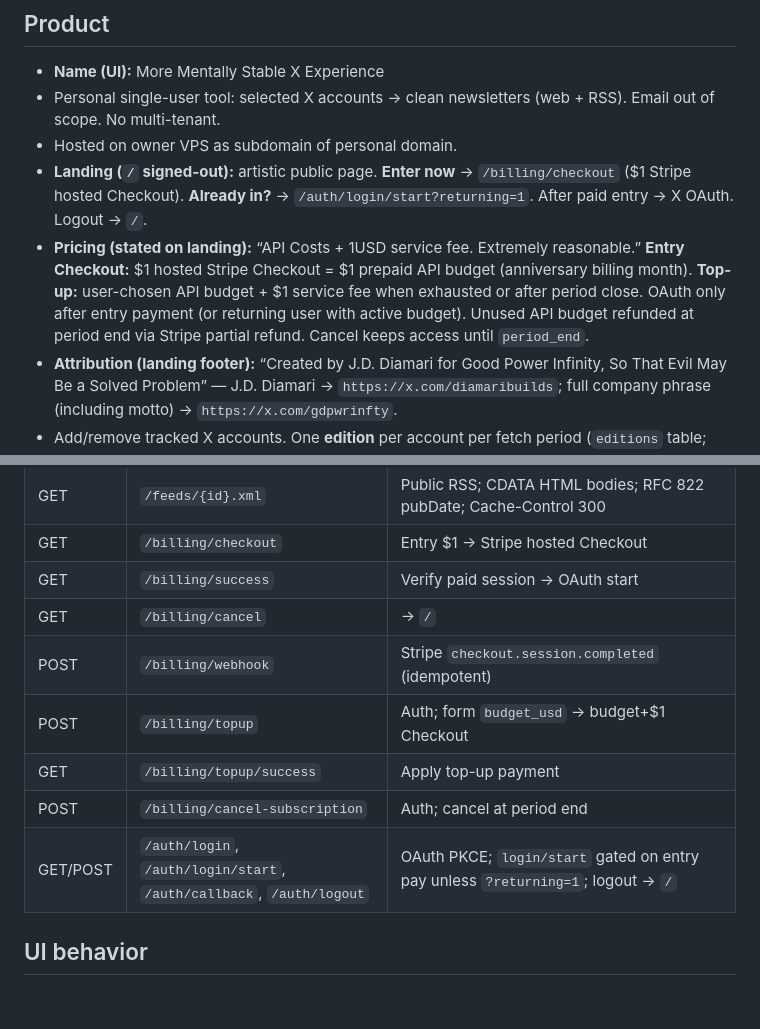
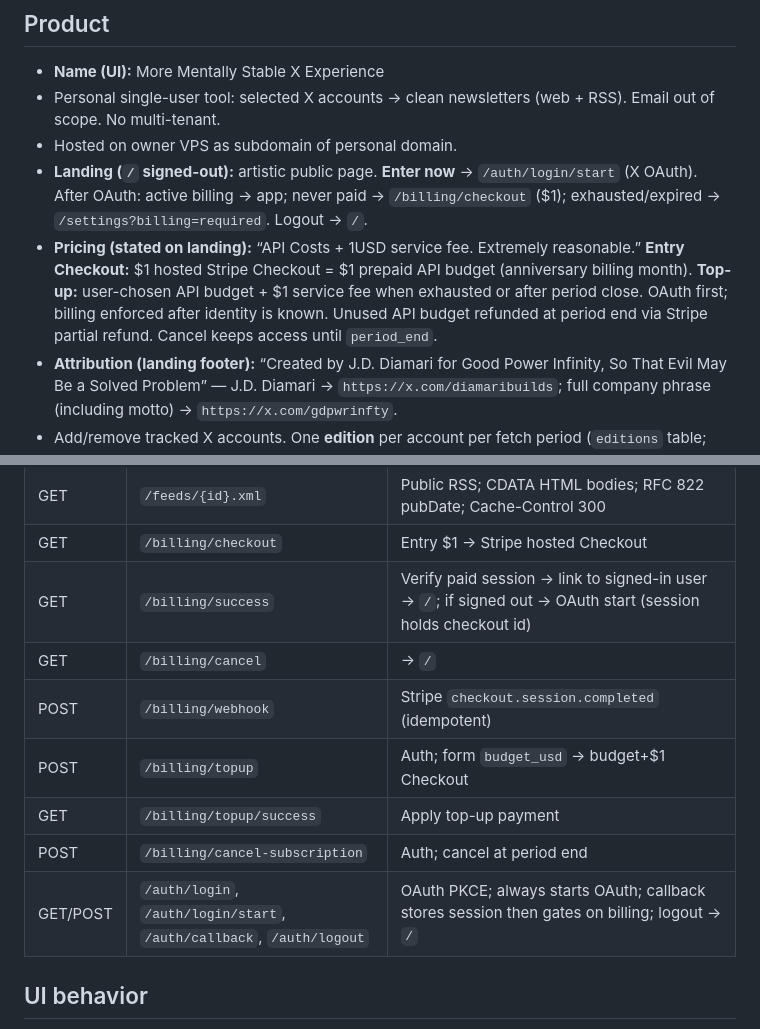
Before and after one commit to jdserenity/newsletter-tool, a Markdown page: scaffold/CODEMAP-LLM.md, 2 parts joined by grey strips. Rendered like a GitHub page; blank space fills up the shorter version.

Commit message:
Document OAuth-first landing and billing gate in the CODEMAPs.
Keep the agent and human maps aligned with sign-in before payment.

Co-authored-by: Cursor <cursoragent@cursor.com>

```diff
--- a/scaffold/CODEMAP-LLM.md
+++ b/scaffold/CODEMAP-LLM.md
@@ -6,8 +6,8 @@ Dense system map for agents. Confirmed facts only. Lessons → `scaffold/PROJECT
 - **Name (UI):** More Mentally Stable X Experience
 - Personal single-user tool: selected X accounts → clean newsletters (web + RSS). Email out of scope. No multi-tenant.
 - Hosted on owner VPS as subdomain of personal domain.
-- **Landing (`/` signed-out):** artistic public page. **Enter now** → `/billing/checkout` ($1 Stripe hosted Checkout). **Already in?** → `/auth/login/start?returning=1`. After paid entry → X OAuth. Logout → `/`.
-- **Pricing (stated on landing):** “API Costs + 1USD service fee. Extremely reasonable.” **Entry Checkout:** $1 hosted Stripe Checkout = $1 prepaid API budget (anniversary billing month). **Top-up:** user-chosen API budget + $1 service fee when exhausted or after period close. OAuth only after entry payment (or returning user with active budget). Unused API budget refunded at period end via Stripe partial refund. Cancel keeps access until `period_end`.
+- **Landing (`/` signed-out):** artistic public page. **Enter now** → `/auth/login/start` (X OAuth). After OAuth: active billing → app; never paid → `/billing/checkout` ($1); exhausted/expired → `/settings?billing=required`. Logout → `/`.
+- **Pricing (stated on landing):** “API Costs + 1USD service fee. Extremely reasonable.” **Entry Checkout:** $1 hosted Stripe Checkout = $1 prepaid API budget (anniversary billing month). **Top-up:** user-chosen API budget + $1 service fee when exhausted or after period close. OAuth first; billing enforced after identity is known. Unused API budget refunded at period end via Stripe partial refund. Cancel keeps access until `period_end`.
 - **Attribution (landing footer):** “Created by J.D. Diamari for Good Power Infinity, So That Evil May Be a Solved Problem” — J.D. Diamari → `https://x.com/diamaribuilds`; full company phrase (including motto) → `https://x.com/gdpwrinfty`.
 - Add/remove tracked X accounts. One **edition** per account per fetch period (`editions` table; `week_start`/`week_end` columns are the period bounds).
 - **Cadence** (global `app_settings`): `twice_weekly` (default) or `weekly`. Twice: editions on Mon and Thu (UTC). Periods are Thu→Mon and Mon→Thu. Weekly: Mon→Mon only (job Mon only).
@@ -74,13 +74,13 @@ Dense system map for agents. Confirmed facts only. Lessons → `scaffold/PROJECT
 | GET | `/editions/{id}` | Public deep link; like/dislike UI only if signed in |
 | GET | `/feeds/{id}.xml` | Public RSS; CDATA HTML bodies; RFC 822 pubDate; Cache-Control 300 |
 | GET | `/billing/checkout` | Entry $1 → Stripe hosted Checkout |
-| GET | `/billing/success` | Verify paid session → OAuth start |
+| GET | `/billing/success` | Verify paid session → link to signed-in user → `/`; if signed out → OAuth start (session holds checkout id) |
 | GET | `/billing/cancel` | → `/` |
 | POST | `/billing/webhook` | Stripe `checkout.session.completed` (idempotent) |
 | POST | `/billing/topup` | Auth; form `budget_usd` → budget+$1 Checkout |
 | GET | `/billing/topup/success` | Apply top-up payment |
 | POST | `/billing/cancel-subscription` | Auth; cancel at period end |
-| GET/POST | `/auth/login`, `/auth/login/start`, `/auth/callback`, `/auth/logout` | OAuth PKCE; `login/start` gated on entry pay unless `?returning=1`; logout → `/` |
+| GET/POST | `/auth/login`, `/auth/login/start`, `/auth/callback`, `/auth/logout` | OAuth PKCE; always starts OAuth; callback stores session then gates on billing; logout → `/` |
 
 ## UI behavior
 - **Out-links** (X profile/tweet/media, RSS): `target="_blank" rel="noopener noreferrer"`. In-app nav same tab.
```
Also changed, not shown: scaffold/CODEMAP-HUMAN.md (+6 -6 lines).
